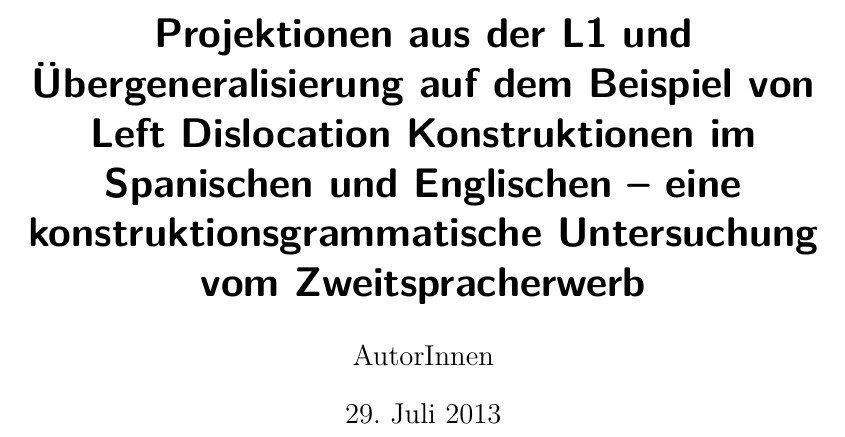
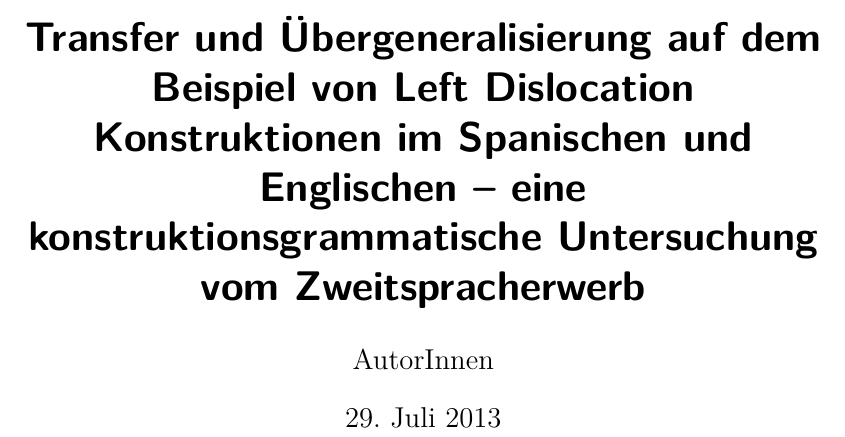
Before and after one commit to lusy/hausarbeiten, a LaTeX document (cxg/main.tex): part of page 1 of 15, cut at the place of the change. Compiled offline with pdfLaTeX.

Commit message:
title adjusted

```diff
--- a/cxg/main.tex
+++ b/cxg/main.tex
@@ -27,7 +27,7 @@
 \parskip 12pt
 
 %\title{Konstruktionen im Zweitspracherwerb -- Projektionen aus der L1 und Übergeneralisierung auf dem Beispiel von Left Dislocation Konstruktionen im Spanischen und Englischen}
-\title{Projektionen aus der L1 und Übergeneralisierung auf dem Beispiel von Left Dislocation Konstruktionen im Spanischen und Englischen -- eine konstruktionsgrammatische Untersuchung vom Zweitspracherwerb}
+\title{Transfer und Übergeneralisierung auf dem Beispiel von Left Dislocation Konstruktionen im Spanischen und Englischen -- eine konstruktionsgrammatische Untersuchung vom Zweitspracherwerb}
 %Left Dislocation bzw CLD und CLLD auf Deutsch?
 \author{AutorInnen}
 
```
